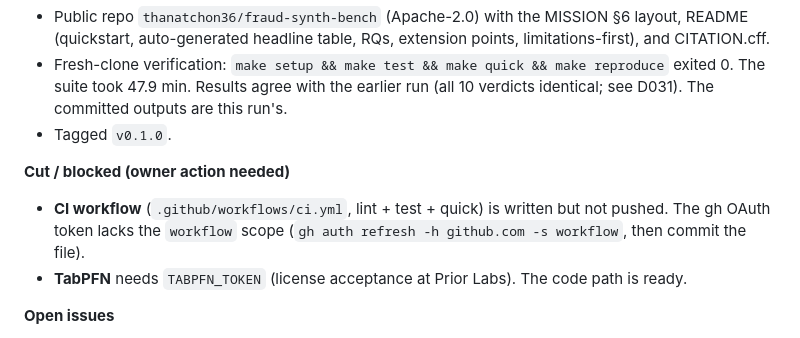
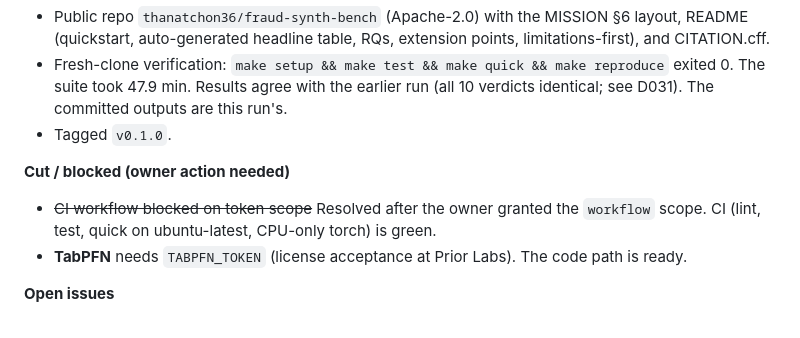
Before and after one commit to thanatchon36/fraud-synth-bench, a Markdown page: docs/PROGRESS.md, the part around the change. GitHub-like rendering.

Commit message:
Progress: CI enabled and green
Co-Authored-By: Claude Opus 5.5 <noreply@anthropic.com>

```diff
--- a/docs/PROGRESS.md
+++ b/docs/PROGRESS.md
@@ -83,7 +83,7 @@
 - Tagged `v0.1.0`.
 
 **Cut / blocked (owner action needed)**
-- **CI workflow** (`.github/workflows/ci.yml`, lint + test + quick) is written but not pushed. The gh OAuth token lacks the `workflow` scope (`gh auth refresh -h github.com -s workflow`, then commit the file).
+- ~~CI workflow blocked on token scope~~ Resolved after the owner granted the `workflow` scope. CI (lint, test, quick on ubuntu-latest, CPU-only torch) is green.
 - **TabPFN** needs `TABPFN_TOKEN` (license acceptance at Prior Labs). The code path is ready.
 
 **Open issues**
```
